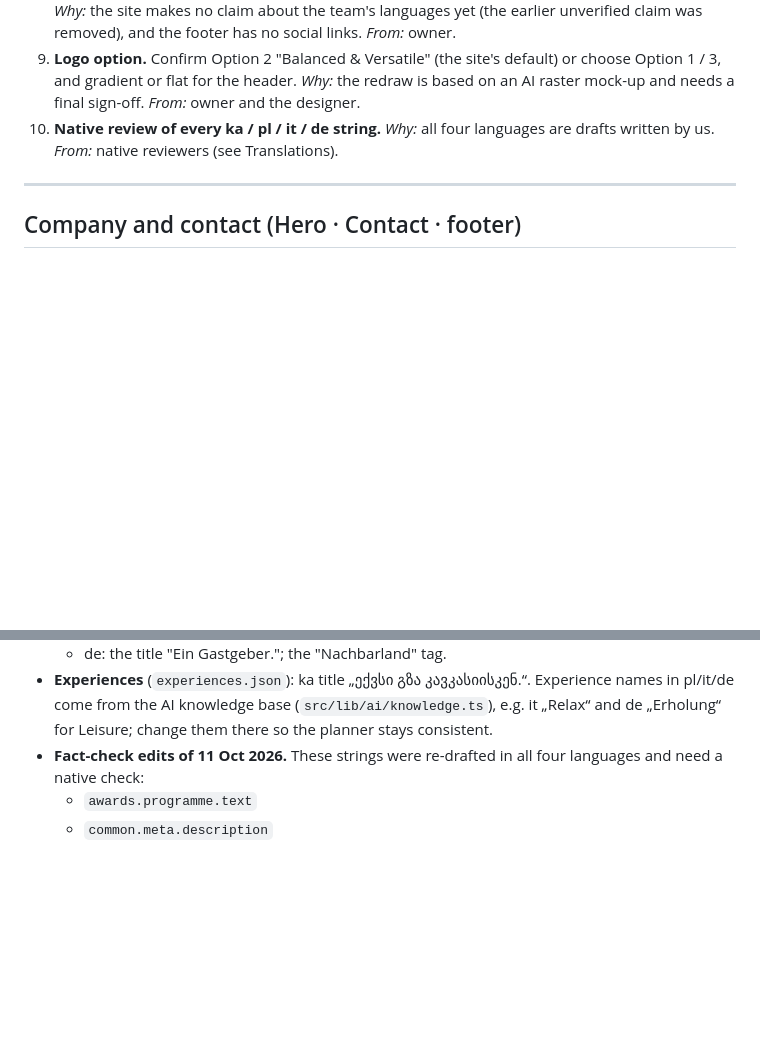
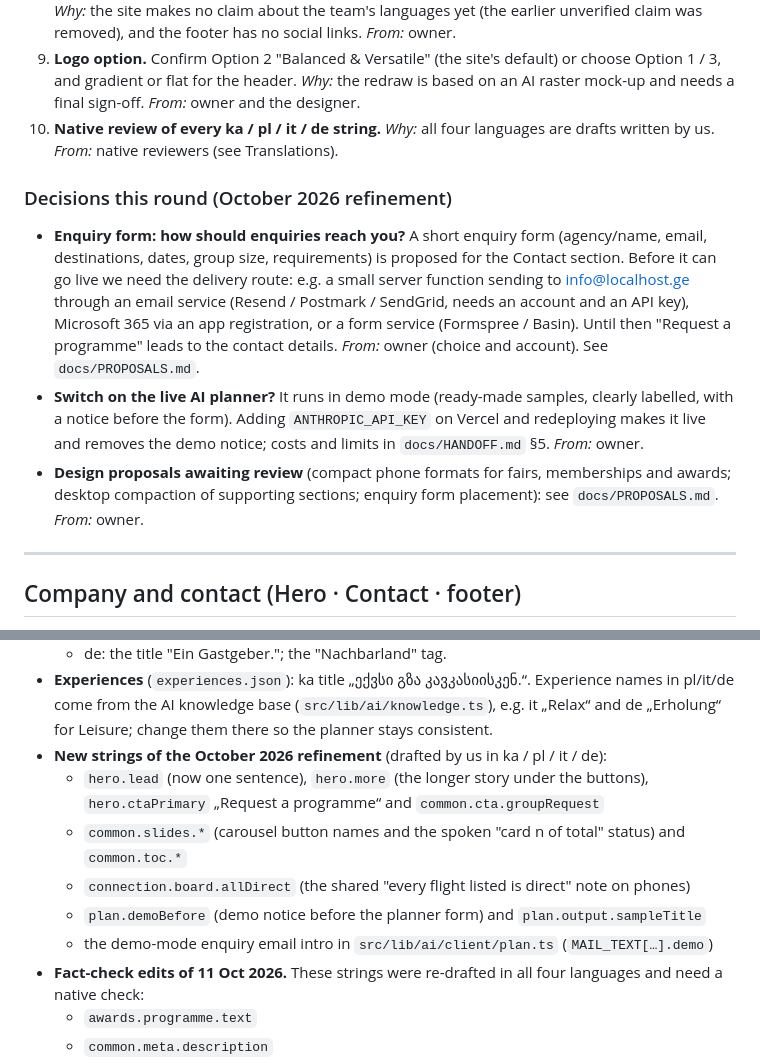
Before and after one commit to kandelaki5/localhost, a Markdown page: docs/CONTENT-TODO.md, 2 parts joined by grey strips. Drawn GitHub-style; blank space fills up the shorter version.

```diff
--- a/docs/CONTENT-TODO.md
+++ b/docs/CONTENT-TODO.md
@@ -18,6 +18,12 @@ _Merged on 11 Oct 2026 from the section requests (`docs/requests/*.md`), the res
 8. **Contact basics.** Office hours, the languages your team speaks, and official social media links. *Why:* the site makes no claim about the team's languages yet (the earlier unverified claim was removed), and the footer has no social links. *From:* owner.
 9. **Logo option.** Confirm Option 2 "Balanced & Versatile" (the site's default) or choose Option 1 / 3, and gradient or flat for the header. *Why:* the redraw is based on an AI raster mock-up and needs a final sign-off. *From:* owner and the designer.
 10. **Native review of every ka / pl / it / de string.** *Why:* all four languages are drafts written by us. *From:* native reviewers (see Translations).
+
+### Decisions this round (October 2026 refinement)
+
+- **Enquiry form: how should enquiries reach you?** A short enquiry form (agency/name, email, destinations, dates, group size, requirements) is proposed for the Contact section. Before it can go live we need the delivery route: e.g. a small server function sending to info@localhost.ge through an email service (Resend / Postmark / SendGrid, needs an account and an API key), Microsoft 365 via an app registration, or a form service (Formspree / Basin). Until then "Request a programme" leads to the contact details. *From:* owner (choice and account). See `docs/PROPOSALS.md`.
+- **Switch on the live AI planner?** It runs in demo mode (ready-made samples, clearly labelled, with a notice before the form). Adding `ANTHROPIC_API_KEY` on Vercel and redeploying makes it live and removes the demo notice; costs and limits in `docs/HANDOFF.md` §5. *From:* owner.
+- **Design proposals awaiting review** (compact phone formats for fairs, memberships and awards; desktop compaction of supporting sections; enquiry form placement): see `docs/PROPOSALS.md`. *From:* owner.
 
 ---
 
@@ -168,6 +174,12 @@ Points to check in particular:
   - it: the title "Un solo padrone di casa."; the "Qui accanto" tag.
   - de: the title "Ein Gastgeber."; the "Nachbarland" tag.
 - **Experiences** (`experiences.json`): ka title „ექვსი გზა კავკასიისკენ.“. Experience names in pl/it/de come from the AI knowledge base (`src/lib/ai/knowledge.ts`), e.g. it „Relax“ and de „Erholung“ for Leisure; change them there so the planner stays consistent.
+- **New strings of the October 2026 refinement** (drafted by us in ka / pl / it / de):
+  - `hero.lead` (now one sentence), `hero.more` (the longer story under the buttons), `hero.ctaPrimary` „Request a programme“ and `common.cta.groupRequest`
+  - `common.slides.*` (carousel button names and the spoken "card n of total" status) and `common.toc.*`
+  - `connection.board.allDirect` (the shared "every flight listed is direct" note on phones)
+  - `plan.demoBefore` (demo notice before the planner form) and `plan.output.sampleTitle`
+  - the demo-mode enquiry email intro in `src/lib/ai/client/plan.ts` (`MAIL_TEXT[…].demo`)
 - **Fact-check edits of 11 Oct 2026.** These strings were re-drafted in all four languages and need a native check:
   - `awards.programme.text`
   - `common.meta.description`
```
Also changed, not shown: docs/PROPOSALS.md (added, +86 -0 lines).
